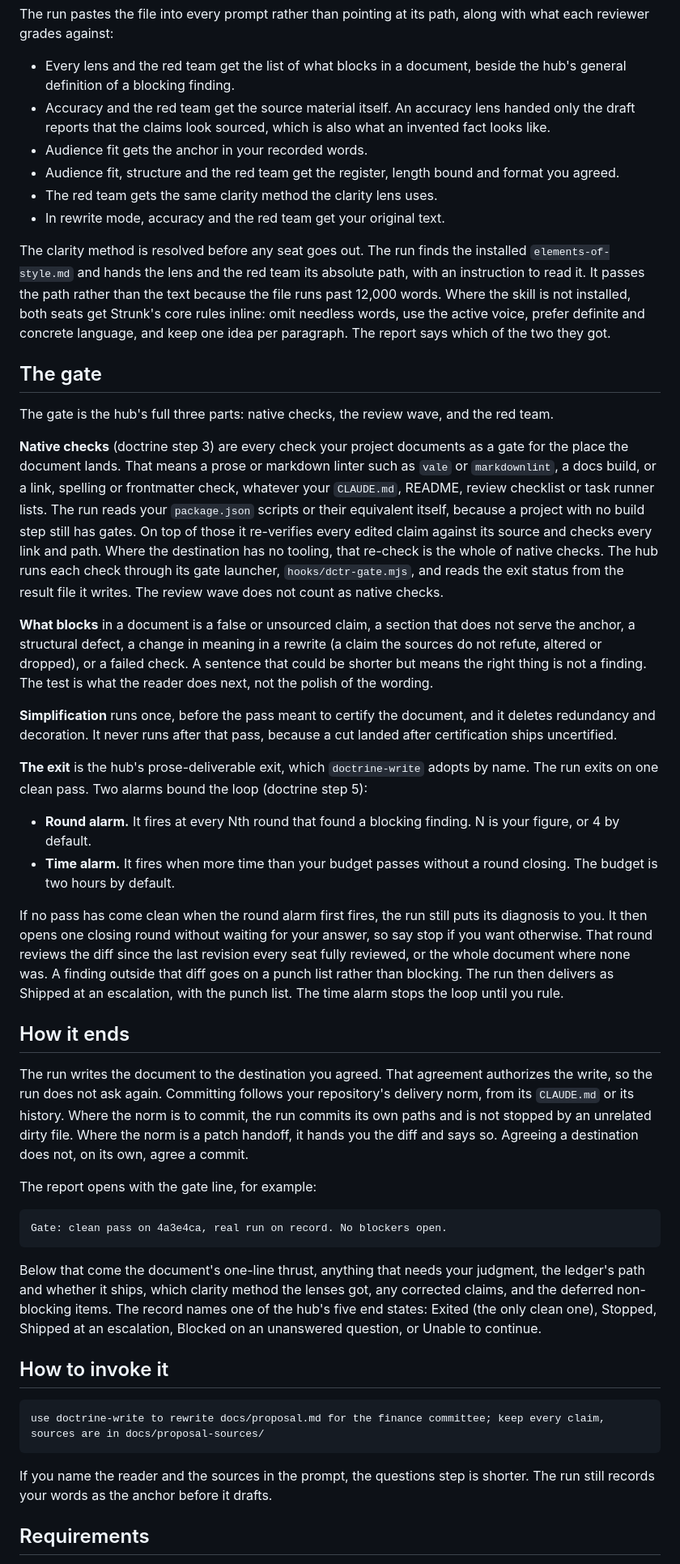
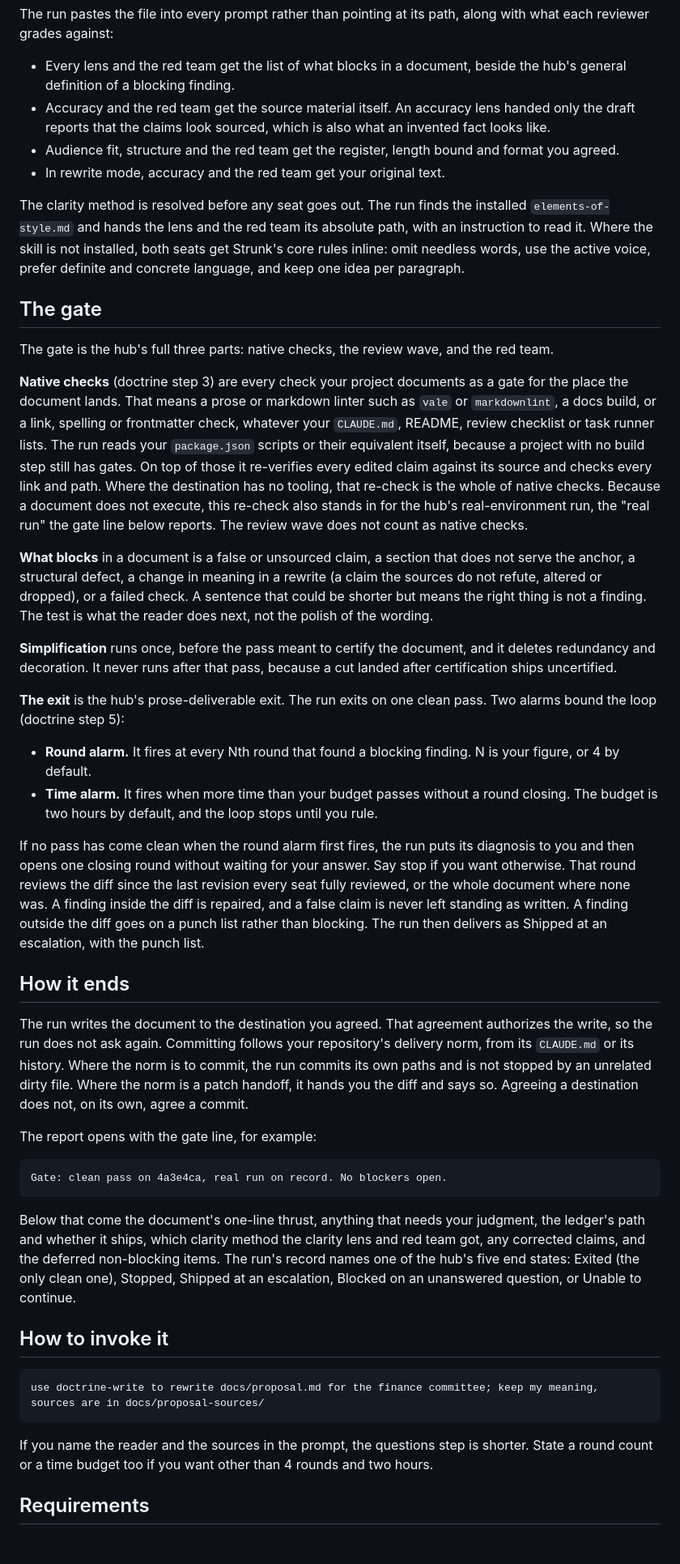
Before and after one commit to scottcrosby-securebine/doctrine-skills, a Markdown page: docs/skills/doctrine-write.md, the part around one of its changes. Shown at 81% size. Rendered like a GitHub page; blank space fills up the shorter version.

````diff
--- a/docs/skills/doctrine-write.md
+++ b/docs/skills/doctrine-write.md
@@ -55,29 +56,27 @@ The run pastes the file into every prompt rather than pointing at its path, alon
 
 - Every lens and the red team get the list of what blocks in a document, beside the hub's general definition of a blocking finding.
 - Accuracy and the red team get the source material itself. An accuracy lens handed only the draft reports that the claims look sourced, which is also what an invented fact looks like.
-- Audience fit gets the anchor in your recorded words.
 - Audience fit, structure and the red team get the register, length bound and format you agreed.
-- The red team gets the same clarity method the clarity lens uses.
 - In rewrite mode, accuracy and the red team get your original text.
 
-The clarity method is resolved before any seat goes out. The run finds the installed `elements-of-style.md` and hands the lens and the red team its absolute path, with an instruction to read it. It passes the path rather than the text because the file runs past 12,000 words. Where the skill is not installed, both seats get Strunk's core rules inline: omit needless words, use the active voice, prefer definite and concrete language, and keep one idea per paragraph. The report says which of the two they got.
+The clarity method is resolved before any seat goes out. The run finds the installed `elements-of-style.md` and hands the lens and the red team its absolute path, with an instruction to read it. Where the skill is not installed, both seats get Strunk's core rules inline: omit needless words, use the active voice, prefer definite and concrete language, and keep one idea per paragraph.
 
 ## The gate
 
 The gate is the hub's full three parts: native checks, the review wave, and the red team.
 
-**Native checks** (doctrine step 3) are every check your project documents as a gate for the place the document lands. That means a prose or markdown linter such as `vale` or `markdownlint`, a docs build, or a link, spelling or frontmatter check, whatever your `CLAUDE.md`, README, review checklist or task runner lists. The run reads your `package.json` scripts or their equivalent itself, because a project with no build step still has gates. On top of those it re-verifies every edited claim against its source and checks every link and path. Where the destination has no tooling, that re-check is the whole of native checks. The hub runs each check through its gate launcher, `hooks/dctr-gate.mjs`, and reads the exit status from the result file it writes. The review wave does not count as native checks.
+**Native checks** (doctrine step 3) are every check your project documents as a gate for the place the document lands. That means a prose or markdown linter such as `vale` or `markdownlint`, a docs build, or a link, spelling or frontmatter check, whatever your `CLAUDE.md`, README, review checklist or task runner lists. The run reads your `package.json` scripts or their equivalent itself, because a project with no build step still has gates. On top of those it re-verifies every edited claim against its source and checks every link and path. Where the destination has no tooling, that re-check is the whole of native checks. Because a document does not execute, this re-check also stands in for the hub's real-environment run, the "real run" the gate line below reports. The review wave does not count as native checks.
 
 **What blocks** in a document is a false or unsourced claim, a section that does not serve the anchor, a structural defect, a change in meaning in a rewrite (a claim the sources do not refute, altered or dropped), or a failed check. A sentence that could be shorter but means the right thing is not a finding. The test is what the reader does next, not the polish of the wording.
 
 **Simplification** runs once, before the pass meant to certify the document, and it deletes redundancy and decoration. It never runs after that pass, because a cut landed after certification ships uncertified.
 
-**The exit** is the hub's prose-deliverable exit, which `doctrine-write` adopts by name. The run exits on one clean pass. Two alarms bound the loop (doctrine step 5):
+**The exit** is the hub's prose-deliverable exit. The run exits on one clean pass. Two alarms bound the loop (doctrine step 5):
 
 - **Round alarm.** It fires at every Nth round that found a blocking finding. N is your figure, or 4 by default.
-- **Time alarm.** It fires when more time than your budget passes without a round closing. The budget is two hours by default.
+- **Time alarm.** It fires when more time than your budget passes without a round closing. The budget is two hours by default, and the loop stops until you rule.
 
-If no pass has come clean when the round alarm first fires, the run still puts its diagnosis to you. It then opens one closing round without waiting for your answer, so say stop if you want otherwise. That round reviews the diff since the last revision every seat fully reviewed, or the whole document where none was. A finding outside that diff goes on a punch list rather than blocking. The run then delivers as Shipped at an escalation, with the punch list. The time alarm stops the loop until you rule.
+If no pass has come clean when the round alarm first fires, the run puts its diagnosis to you and then opens one closing round without waiting for your answer. Say stop if you want otherwise. That round reviews the diff since the last revision every seat fully reviewed, or the whole document where none was. A finding inside the diff is repaired, and a false claim is never left standing as written. A finding outside the diff goes on a punch list rather than blocking. The run then delivers as Shipped at an escalation, with the punch list.
 
 ## How it ends
 
@@ -89,15 +88,15 @@ The report opens with the gate line, for example:
 Gate: clean pass on 4a3e4ca, real run on record. No blockers open.
 ```
 
-Below that come the document's one-line thrust, anything that needs your judgment, the ledger's path and whether it ships, which clarity method the lenses got, any corrected claims, and the deferred non-blocking items. The record names one of the hub's five end states: Exited (the only clean one), Stopped, Shipped at an escalation, Blocked on an unanswered question, or Unable to continue.
+Below that come the document's one-line thrust, anything that needs your judgment, the ledger's path and whether it ships, which clarity method the clarity lens and red team got, any corrected claims, and the deferred non-blocking items. The run's record names one of the hub's five end states: Exited (the only clean one), Stopped, Shipped at an escalation, Blocked on an unanswered question, or Unable to continue.
 
 ## How to invoke it
 
 ```text
-use doctrine-write to rewrite docs/proposal.md for the finance committee; keep every claim, sources are in docs/proposal-sources/
+use doctrine-write to rewrite docs/proposal.md for the finance committee; keep my meaning, sources are in docs/proposal-sources/
 ```
 
-If you name the reader and the sources in the prompt, the questions step is shorter. The run still records your words as the anchor before it drafts.
+If you name the reader and the sources in the prompt, the questions step is shorter. State a round count or a time budget too if you want other than 4 rounds and two hours.
 
 ## Requirements
 
````
Also changed, not shown: other parts of docs/skills/doctrine-write.md (+13 -12 lines), docs/skills/doctrine-write.png, 1 other file.
